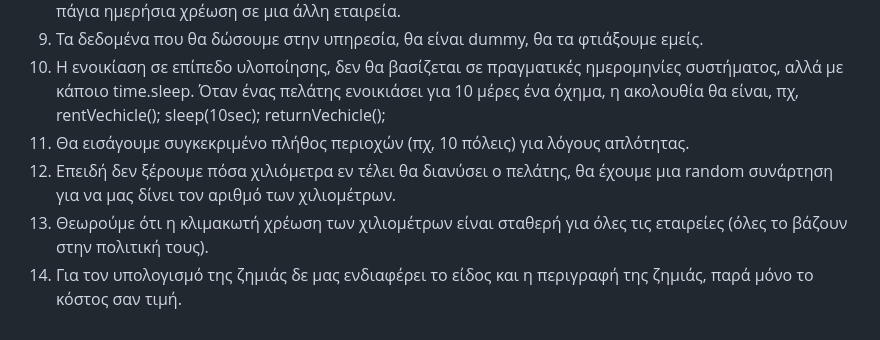
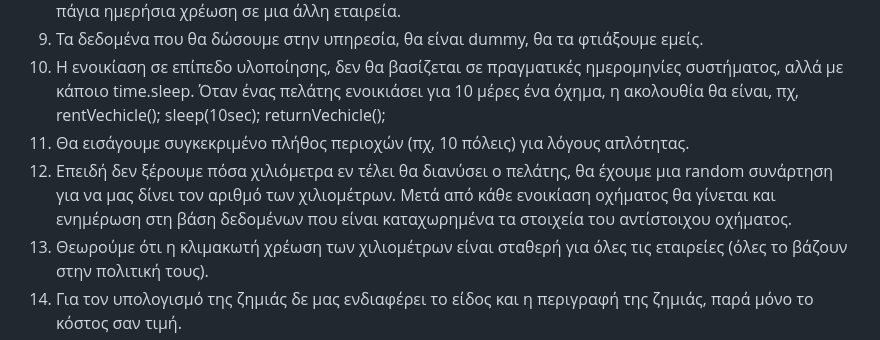
Before and after one commit to lefosg/quarkus-rest-car-rental-service, a Markdown page: README.md, the part around the change. Rendered like a GitHub page.

Commit message:
Paradoxh 12

```diff
--- a/README.md
+++ b/README.md
@@ -35,7 +35,7 @@
 9.	Τα δεδομένα που θα δώσουμε στην υπηρεσία, θα είναι dummy, θα τα φτιάξουμε εμείς.
 10.	Η ενοικίαση σε επίπεδο υλοποίησης, δεν θα βασίζεται σε πραγματικές ημερομηνίες συστήματος, αλλά με κάποιο time.sleep. Όταν ένας πελάτης ενοικιάσει για 10 μέρες ένα όχημα, η ακολουθία θα είναι, πχ, rentVechicle(); sleep(10sec); returnVechicle();
 11.	Θα εισάγουμε συγκεκριμένο πλήθος περιοχών (πχ, 10 πόλεις) για λόγους απλότητας.
-12.	Επειδή δεν ξέρουμε πόσα χιλιόμετρα εν τέλει θα διανύσει ο πελάτης, θα έχουμε μια random συνάρτηση για να μας δίνει τον αριθμό των χιλιομέτρων.
+12.	Επειδή δεν ξέρουμε πόσα χιλιόμετρα εν τέλει θα διανύσει ο πελάτης, θα έχουμε μια random συνάρτηση για να μας δίνει τον αριθμό των χιλιομέτρων. Μετά από κάθε ενοικίαση οχήματος θα γίνεται και ενημέρωση στη βάση δεδομένων που είναι καταχωρημένα τα στοιχεία του αντίστοιχου οχήματος.
 13.	Θεωρούμε ότι η κλιμακωτή χρέωση των χιλιομέτρων είναι σταθερή για όλες τις εταιρείες (όλες το βάζουν στην πολιτική τους).
 14. Για τον υπολογισμό της ζημιάς δε μας ενδιαφέρει το είδος και η περιγραφή της ζημιάς, παρά μόνο το κόστος σαν τιμή.
 15. Οι τύποι των οχημάτων θα είναι μόνο αυτοκίνητα στις ακόλουθες κατηγορίες: SUV, Hatchback, Sedan, Mini, Cabrio.
```
